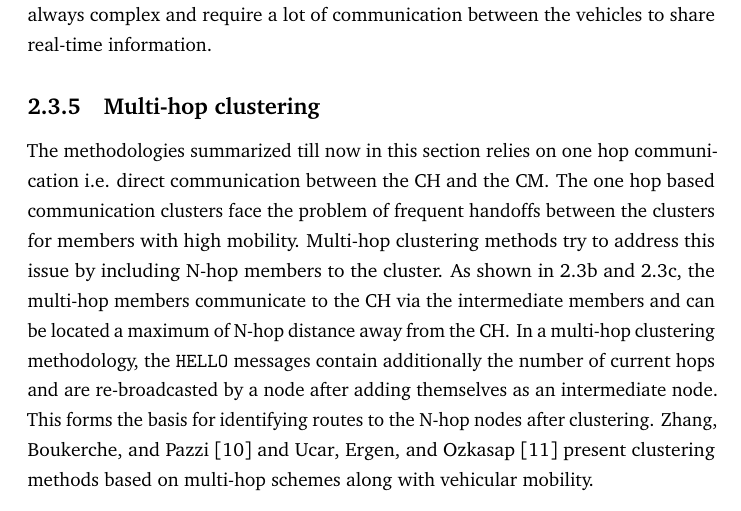
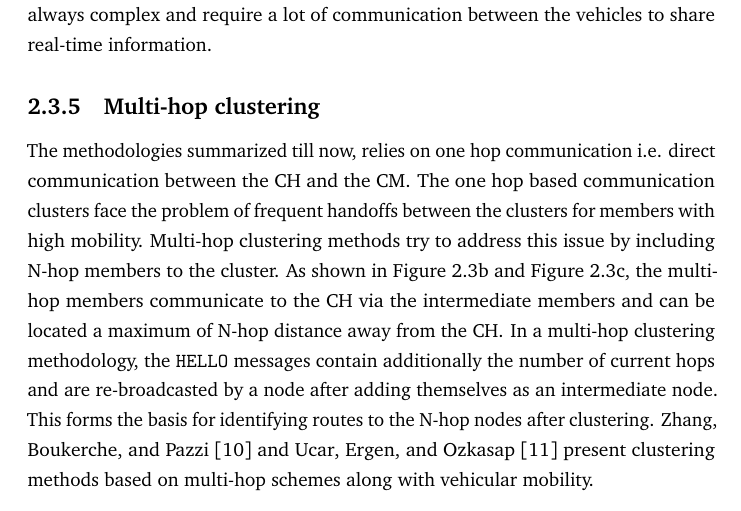
Before and after one commit to gauravks/mydocs, a LaTeX thesis (SeminarThesis/thesis.tex): part of page 12 of 20, cut so that both start at the same text. The pictures show the PDF file SeminarThesis/thesis.pdf that the author committed with the source.

Commit message:
some more changes done

```diff
--- a/SeminarThesis/thesis.tex
+++ b/SeminarThesis/thesis.tex
@@ -253,10 +253,10 @@ between the vehicles to share real-time information.
 
 \subsection{Multi-hop clustering}
 
-The methodologies summarized till now in this section relies on one hop communication i.e. direct communication between
+The methodologies summarized till now, relies on one hop communication i.e. direct communication between
 the \ac{CH} and the \ac{CM}. The one hop based communication clusters face the problem of frequent handoffs between
 the clusters for members with high mobility. Multi-hop clustering methods try to address this issue by including N-hop
-members to the cluster. As shown in \ref{fig:2hop} and \ref{fig:3hop}, the multi-hop members communicate to the \ac{CH}
+members to the cluster. As shown in \cref{fig:2hop} and \cref{fig:3hop}, the multi-hop members communicate to the \ac{CH}
 via the intermediate members and can be located a maximum of N-hop distance away from the \ac{CH}. In a multi-hop
 clustering methodology, the \texttt{HELLO} messages contain additionally the number of current hops and are re-broadcasted
 by a node after adding themselves as an intermediate node. This forms the basis for identifying routes to the N-hop nodes
```
Also changed, not shown: SeminarThesis/thesis.pdf.
